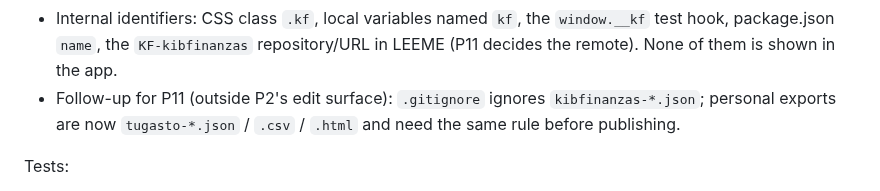
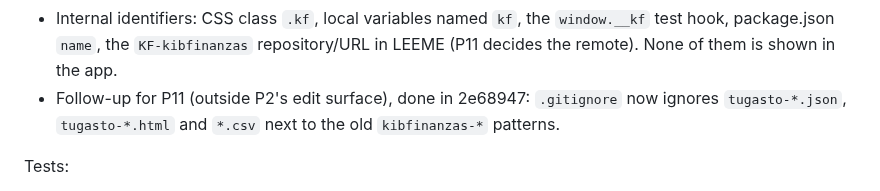
Before and after one commit to kibo-cloud/KF-kibfinanzas, a Markdown page: odd/tasks/alpha-product-surface.md, the part around one of its changes. Rendered like a GitHub page.

```diff
--- a/odd/tasks/alpha-product-surface.md
+++ b/odd/tasks/alpha-product-surface.md
@@ -103,8 +103,8 @@ Must stay (technical compatibility), each with its reason:
   same data).
 - Internal identifiers: CSS class `.kf`, local variables named `kf`, the `window.__kf` test hook, package.json `name`, the
   `KF-kibfinanzas` repository/URL in LEEME (P11 decides the remote). None of them is shown in the app.
-- Follow-up for P11 (outside P2's edit surface): `.gitignore` ignores `kibfinanzas-*.json`; personal exports are now
-  `tugasto-*.json` / `.csv` / `.html` and need the same rule before publishing.
+- Follow-up for P11 (outside P2's edit surface), done in 2e68947: `.gitignore` now ignores `tugasto-*.json`, `tugasto-*.html` and
+  `*.csv` next to the old `kibfinanzas-*` patterns.
 
 Tests:
 - New tests/p2.marca.test.js (9): old-brand scan of index.html, privacidad.html, manifest.webmanifest and sw.js with an
```
Also changed, not shown: other parts of odd/tasks/alpha-product-surface.md (+42 -0 lines).
